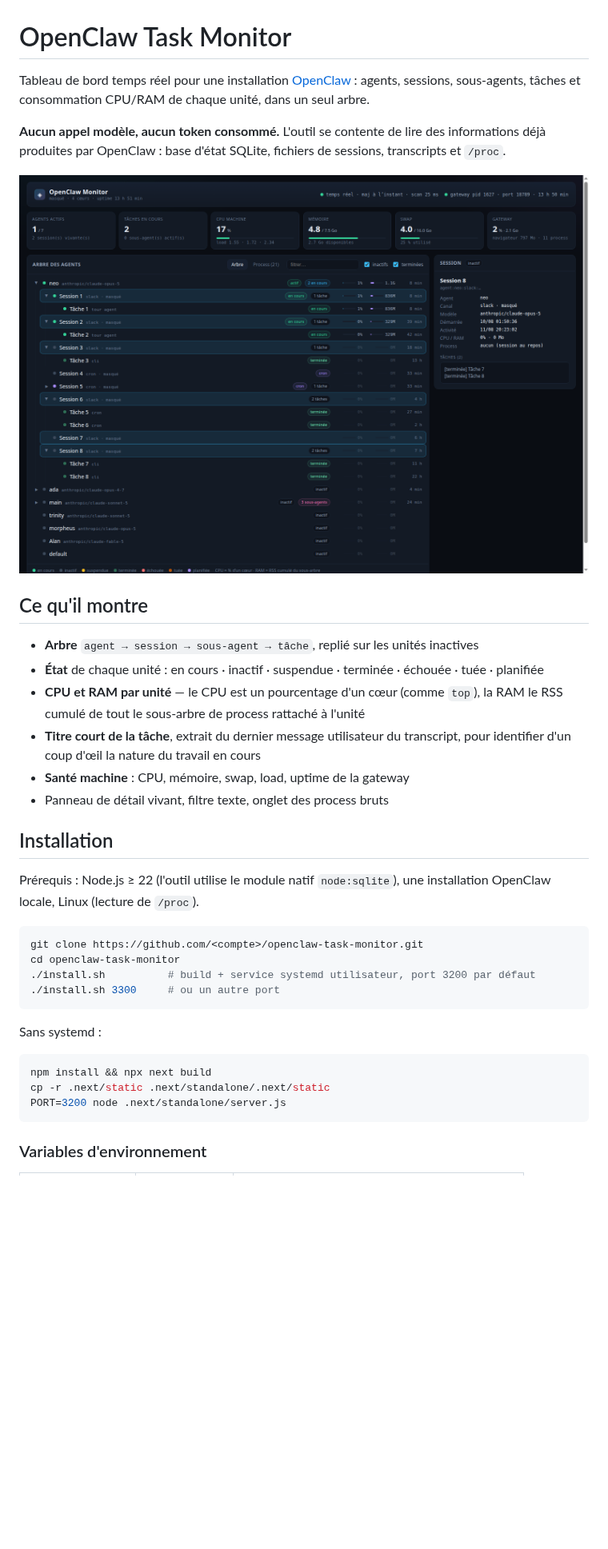
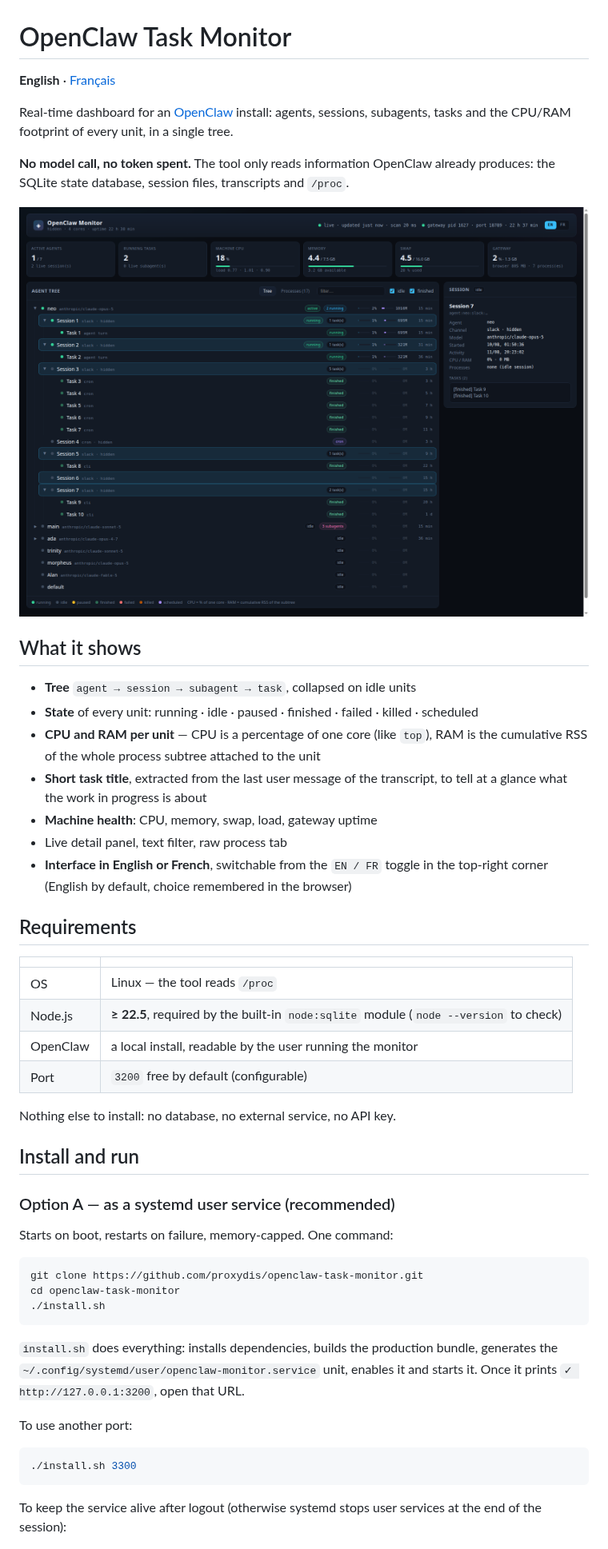
Before and after one commit to proxydis/openclaw-task-monitor, a Markdown page: README.md, the part around one of its changes. Shown at 80% size. Rendered like a GitHub page; pictures changed too: docs/screenshot.png; blank space fills up the shorter version.

````diff
--- a/README.md
+++ b/README.md
@@ -1,44 +1,61 @@
 # OpenClaw Task Monitor
 
-Tableau de bord temps réel pour une installation [OpenClaw](https://github.com/openclaw/openclaw) :
-agents, sessions, sous-agents, tâches et consommation CPU/RAM de chaque unité, dans un seul
-arbre.
+**English** · [Français](README.fr.md)
 
-**Aucun appel modèle, aucun token consommé.** L'outil se contente de lire des informations
-déjà produites par OpenClaw : base d'état SQLite, fichiers de sessions, transcripts et `/proc`.
+Real-time dashboard for an [OpenClaw](https://github.com/openclaw/openclaw) install:
+agents, sessions, subagents, tasks and the CPU/RAM footprint of every unit, in a single tree.
 
-![Capture du tableau de bord](docs/screenshot.png)
+**No model call, no token spent.** The tool only reads information OpenClaw already
+produces: the SQLite state database, session files, transcripts and `/proc`.
 
-## Ce qu'il montre
+![Dashboard screenshot](docs/screenshot.png)
 
-- **Arbre** `agent → session → sous-agent → tâche`, replié sur les unités inactives
-- **État** de chaque unité : en cours · inactif · suspendue · terminée · échouée · tuée · planifiée
-- **CPU et RAM par unité** — le CPU est un pourcentage d'un cœur (comme `top`), la RAM le RSS
-  cumulé de tout le sous-arbre de process rattaché à l'unité
-- **Titre court de la tâche**, extrait du dernier message utilisateur du transcript, pour
-  identifier d'un coup d'œil la nature du travail en cours
-- **Santé machine** : CPU, mémoire, swap, load, uptime de la gateway
-- Panneau de détail vivant, filtre texte, onglet des process bruts
+## What it shows
 
-## Installation
+- **Tree** `agent → session → subagent → task`, collapsed on idle units
+- **State** of every unit: running · idle · paused · finished · failed · killed · scheduled
+- **CPU and RAM per unit** — CPU is a percentage of one core (like `top`), RAM is the
+  cumulative RSS of the whole process subtree attached to the unit
+- **Short task title**, extracted from the last user message of the transcript, to tell
+  at a glance what the work in progress is about
+- **Machine health**: CPU, memory, swap, load, gateway uptime
+- Live detail panel, text filter, raw process tab
+- **Interface in English or French**, switchable from the `EN / FR` toggle in the top-right
+  corner (English by default, choice remembered in the browser)
 
-Prérequis : Node.js ≥ 22 (l'outil utilise le module natif `node:sqlite`), une installation
-OpenClaw locale, Linux (lecture de `/proc`).
+## Requirements
+
+| | |
+|---|---|
+| OS | Linux — the tool reads `/proc` |
+| Node.js | **≥ 22.5**, required by the built-in `node:sqlite` module (`node --version` to check) |
+| OpenClaw | a local install, readable by the user running the monitor |
+| Port | `3200` free by default (configurable) |
+
+Nothing else to install: no database, no external service, no API key.
+
+## Install and run
+
+### Option A — as a systemd user service (recommended)
+
+Starts on boot, restarts on failure, memory-capped. One command:
 
 ```bash
-git clone https://github.com/<compte>/openclaw-task-monitor.git
+git clone https://github.com/proxydis/openclaw-task-monitor.git
 cd openclaw-task-monitor
-./install.sh          # build + service systemd utilisateur, port 3200 par défaut
-./install.sh 3300     # ou un autre port
+./install.sh
 ```
 
-Sans systemd :
+`install.sh` does everything: installs dependencies, builds the production bundle,
+generates the `~/.config/systemd/user/openclaw-monitor.service` unit, enables it and
+starts it. Once it prints `✓ http://127.0.0.1:3200`, open that URL.
+
+To use another port:
 
 ```bash
-npm install && npx next build
-cp -r .next/static .next/standalone/.next/static
-PORT=3200 node .next/standalone/server.js
+./install.sh 3300
 ```
 
-### Variables d'environnement
+To keep the service alive after logout (otherwise systemd stops user services at the end
+of the session):
 
````
Also changed, not shown: other parts of README.md (+122 -44 lines), README.fr.md (added, +209 -0 lines), docs/screenshot.fr.png (added), 11 other files.
